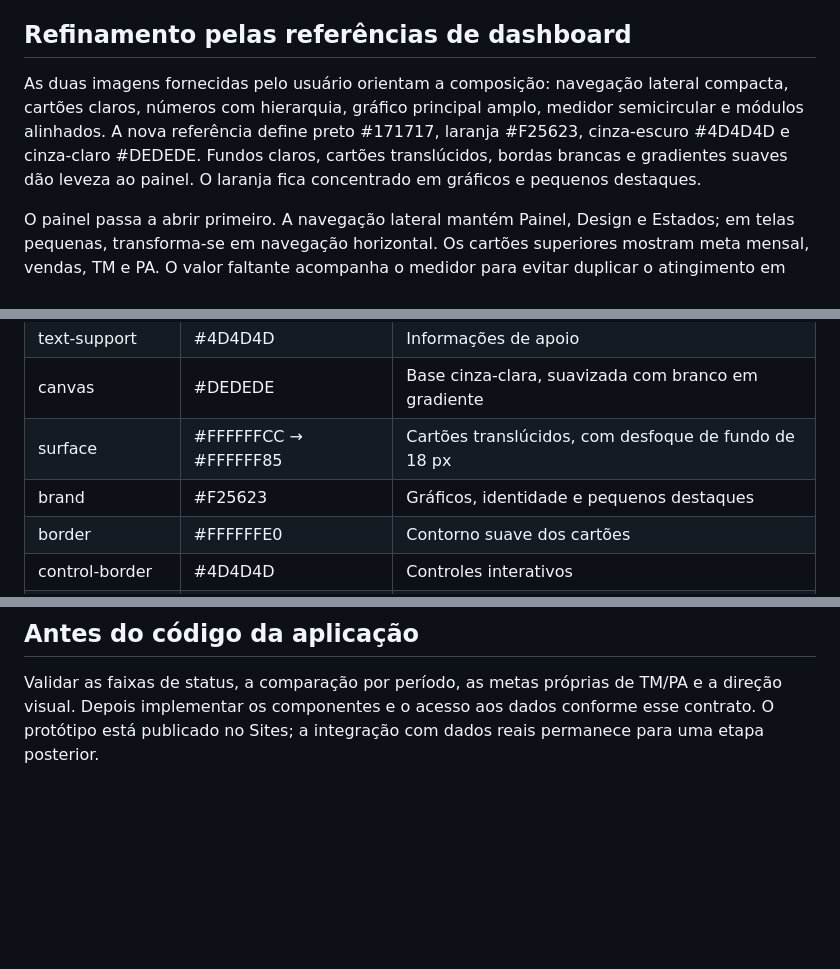
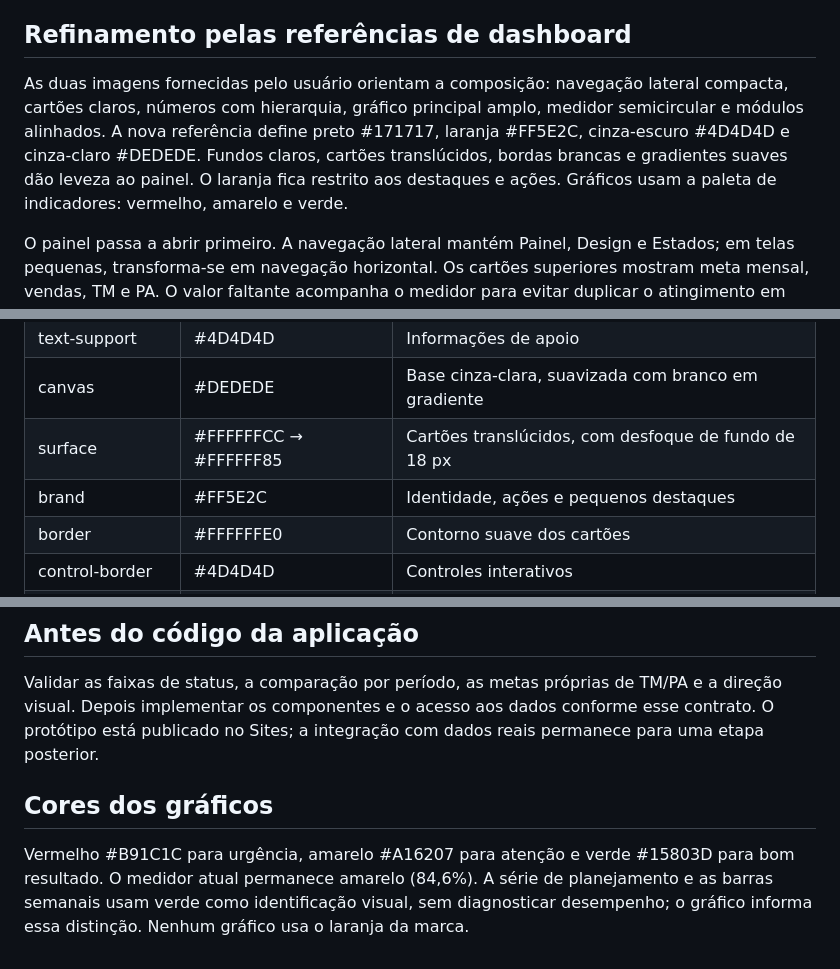
Before and after one commit to washingtonolv/gestao-de-indicadores, a Markdown page: design/DESIGN_SYSTEM.md, 3 parts joined by grey strips. Drawn GitHub-style; blank space fills up the shorter version.

```diff
--- a/design/DESIGN_SYSTEM.md
+++ b/design/DESIGN_SYSTEM.md
@@ -4,7 +4,7 @@ Versão 0.3 • Proposta visual • 03/10/2026
 
 ## Refinamento pelas referências de dashboard
 
-As duas imagens fornecidas pelo usuário orientam a composição: navegação lateral compacta, cartões claros, números com hierarquia, gráfico principal amplo, medidor semicircular e módulos alinhados. A nova referência define preto #171717, laranja #F25623, cinza-escuro #4D4D4D e cinza-claro #DEDEDE. Fundos claros, cartões translúcidos, bordas brancas e gradientes suaves dão leveza ao painel. O laranja fica concentrado em gráficos e pequenos destaques.
+As duas imagens fornecidas pelo usuário orientam a composição: navegação lateral compacta, cartões claros, números com hierarquia, gráfico principal amplo, medidor semicircular e módulos alinhados. A nova referência define preto #171717, laranja #FF5E2C, cinza-escuro #4D4D4D e cinza-claro #DEDEDE. Fundos claros, cartões translúcidos, bordas brancas e gradientes suaves dão leveza ao painel. O laranja fica restrito aos destaques e ações. Gráficos usam a paleta de indicadores: vermelho, amarelo e verde.
 
 O painel passa a abrir primeiro. A navegação lateral mantém Painel, Design e Estados; em telas pequenas, transforma-se em navegação horizontal. Os cartões superiores mostram meta mensal, vendas, TM e PA. O valor faltante acompanha o medidor para evitar duplicar o atingimento em dois lugares.
 
@@ -28,7 +28,7 @@ Interface clara e leve. A preferência atual pela nova paleta e transparência s
 | text-support | #4D4D4D | Informações de apoio |
 | canvas | #DEDEDE | Base cinza-clara, suavizada com branco em gradiente |
 | surface | #FFFFFFCC → #FFFFFF85 | Cartões translúcidos, com desfoque de fundo de 18 px |
-| brand | #F25623 | Gráficos, identidade e pequenos destaques |
+| brand | #FF5E2C | Identidade, ações e pequenos destaques |
 | border | #FFFFFFE0 | Contorno suave dos cartões |
 | control-border | #4D4D4D | Controles interativos |
 | urgent-mark | #B91C1C | Marca gráfica de urgência |
@@ -144,3 +144,7 @@ Referência normativa: [WCAG 2.2 — W3C](https://www.w3.org/TR/WCAG22/), crité
 ## Antes do código da aplicação
 
 Validar as faixas de status, a comparação por período, as metas próprias de TM/PA e a direção visual. Depois implementar os componentes e o acesso aos dados conforme esse contrato. O protótipo está publicado no Sites; a integração com dados reais permanece para uma etapa posterior.
+
+## Cores dos gráficos
+
+Vermelho #B91C1C para urgência, amarelo #A16207 para atenção e verde #15803D para bom resultado. O medidor atual permanece amarelo (84,6%). A série de planejamento e as barras semanais usam verde como identificação visual, sem diagnosticar desempenho; o gráfico informa essa distinção. Nenhum gráfico usa o laranja da marca.
```
Also changed, not shown: other parts of design/DESIGN_SYSTEM.md (+1 -1 lines), README.md (+4 -2 lines), design/preview-design-system.png, design/preview-painel.png, 1 other file.
